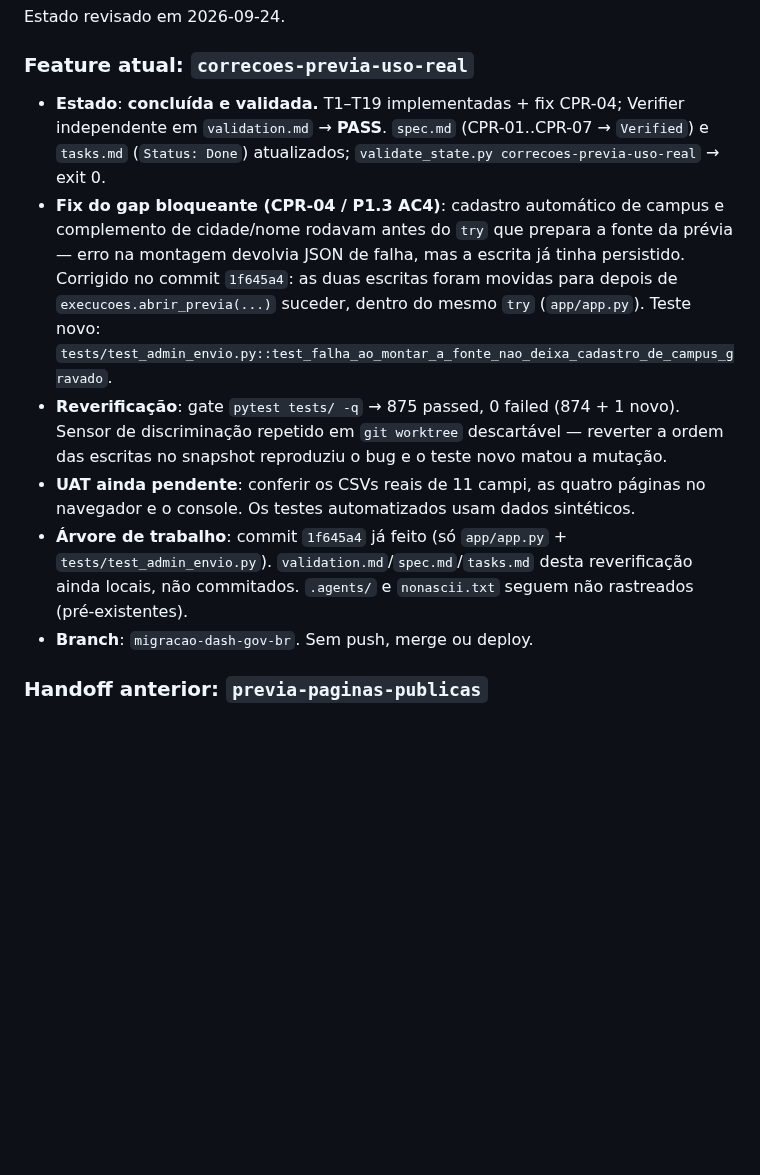
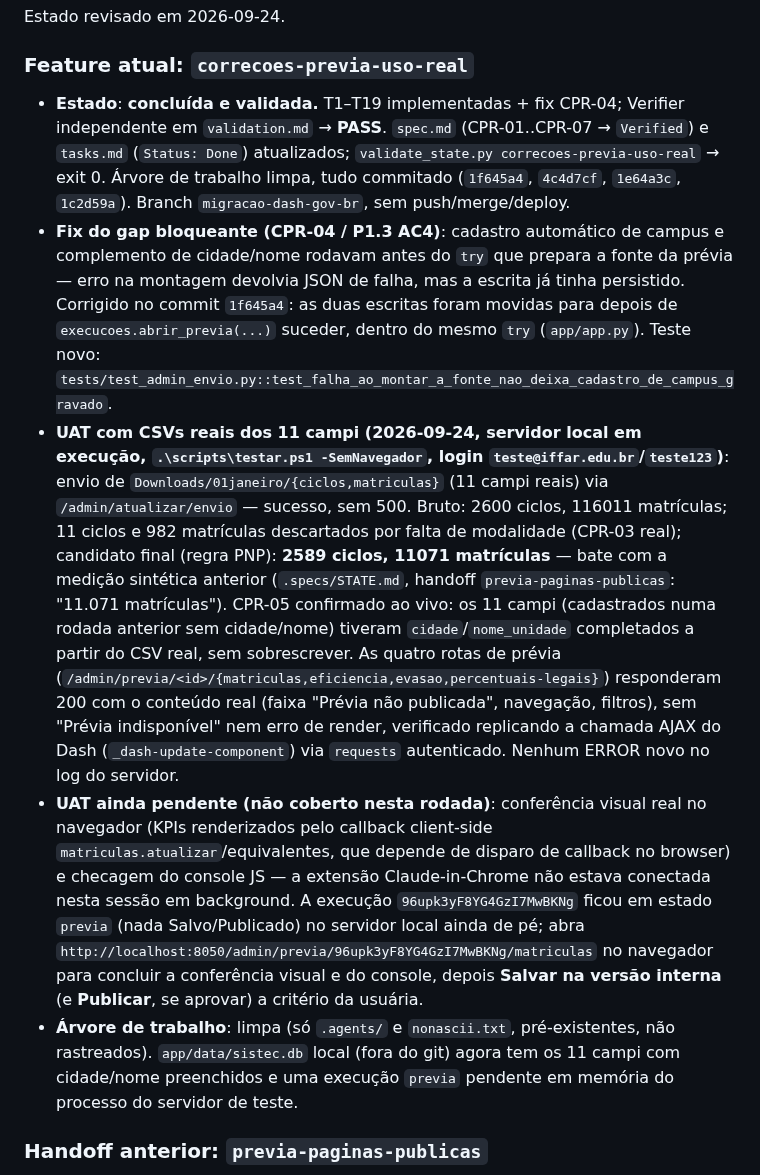
Before and after one commit to fabiodinizrossi/CalcSISTEC, a Markdown page: .specs/STATE.md, the part around the change. Rendered like a GitHub page; blank space fills up the shorter version.

Commit message:
docs(previa): registrar UAT com CSVs reais dos 11 campi
Envio real de Downloads/01janeiro (11 campi) via /admin/atualizar/envio
sem 500: 2600 ciclos/116011 matriculas brutas, 11/982 descartados por
falta de modalidade, candidato final 2589 ciclos/11071 matriculas
(bate com a medicao sintetica anterior). CPR-05 completou cidade/nome
dos 11 campi reais. Quatro rotas de previa responderam 200 com
conteudo real. Conferencia visual/console no navegador segue pendente
(extensao Claude-in-Chrome indisponivel nesta sessao); servidor local
segue no ar com a execucao em estado previa para a usuaria concluir.

Co-Authored-By: Claude Sonnet 5 <noreply@anthropic.com>

```diff
--- a/.specs/STATE.md
+++ b/.specs/STATE.md
@@ -48,12 +48,11 @@ Estado revisado em 2026-09-24.
 
 ### Feature atual: `correcoes-previa-uso-real`
 
-- **Estado**: **concluída e validada.** T1–T19 implementadas + fix CPR-04; Verifier independente em `validation.md` → **PASS**. `spec.md` (CPR-01..CPR-07 → `Verified`) e `tasks.md` (`Status: Done`) atualizados; `validate_state.py correcoes-previa-uso-real` → exit 0.
+- **Estado**: **concluída e validada.** T1–T19 implementadas + fix CPR-04; Verifier independente em `validation.md` → **PASS**. `spec.md` (CPR-01..CPR-07 → `Verified`) e `tasks.md` (`Status: Done`) atualizados; `validate_state.py correcoes-previa-uso-real` → exit 0. Árvore de trabalho limpa, tudo commitado (`1f645a4`, `4c4d7cf`, `1e64a3c`, `1c2d59a`). Branch `migracao-dash-gov-br`, sem push/merge/deploy.
 - **Fix do gap bloqueante (CPR-04 / P1.3 AC4)**: cadastro automático de campus e complemento de cidade/nome rodavam antes do `try` que prepara a fonte da prévia — erro na montagem devolvia JSON de falha, mas a escrita já tinha persistido. Corrigido no commit `1f645a4`: as duas escritas foram movidas para depois de `execucoes.abrir_previa(...)` suceder, dentro do mesmo `try` (`app/app.py`). Teste novo: `tests/test_admin_envio.py::test_falha_ao_montar_a_fonte_nao_deixa_cadastro_de_campus_gravado`.
-- **Reverificação**: gate `pytest tests/ -q` → 875 passed, 0 failed (874 + 1 novo). Sensor de discriminação repetido em `git worktree` descartável — reverter a ordem das escritas no snapshot reproduziu o bug e o teste novo matou a mutação.
-- **UAT ainda pendente**: conferir os CSVs reais de 11 campi, as quatro páginas no navegador e o console. Os testes automatizados usam dados sintéticos.
-- **Árvore de trabalho**: commit `1f645a4` já feito (só `app/app.py` + `tests/test_admin_envio.py`). `validation.md`/`spec.md`/`tasks.md` desta reverificação ainda locais, não commitados. `.agents/` e `nonascii.txt` seguem não rastreados (pré-existentes).
-- **Branch**: `migracao-dash-gov-br`. Sem push, merge ou deploy.
+- **UAT com CSVs reais dos 11 campi (2026-09-24, servidor local em execução, `.\scripts\testar.ps1 -SemNavegador`, login `teste@iffar.edu.br`/`teste123`)**: envio de `Downloads/01janeiro/{ciclos,matriculas}` (11 campi reais) via `/admin/atualizar/envio` — sucesso, sem 500. Bruto: 2600 ciclos, 116011 matrículas; 11 ciclos e 982 matrículas descartados por falta de modalidade (CPR-03 real); candidato final (regra PNP): **2589 ciclos, 11071 matrículas** — bate com a medição sintética anterior (`.specs/STATE.md`, handoff `previa-paginas-publicas`: "11.071 matrículas"). CPR-05 confirmado ao vivo: os 11 campi (cadastrados numa rodada anterior sem cidade/nome) tiveram `cidade`/`nome_unidade` completados a partir do CSV real, sem sobrescrever. As quatro rotas de prévia (`/admin/previa/<id>/{matriculas,eficiencia,evasao,percentuais-legais}`) responderam 200 com o conteúdo real (faixa "Prévia não publicada", navegação, filtros), sem "Prévia indisponível" nem erro de render, verificado replicando a chamada AJAX do Dash (`_dash-update-component`) via `requests` autenticado. Nenhum ERROR novo no log do servidor.
+- **UAT ainda pendente (não coberto nesta rodada)**: conferência visual real no navegador (KPIs renderizados pelo callback client-side `matriculas.atualizar`/equivalentes, que depende de disparo de callback no browser) e checagem do console JS — a extensão Claude-in-Chrome não estava conectada nesta sessão em background. A execução `96upk3yF8YG4GzI7MwBKNg` ficou em estado `previa` (nada Salvo/Publicado) no servidor local ainda de pé; abra `http://localhost:8050/admin/previa/96upk3yF8YG4GzI7MwBKNg/matriculas` no navegador para concluir a conferência visual e do console, depois **Salvar na versão interna** (e **Publicar**, se aprovar) a critério da usuária.
+- **Árvore de trabalho**: limpa (só `.agents/` e `nonascii.txt`, pré-existentes, não rastreados). `app/data/sistec.db` local (fora do git) agora tem os 11 campi com cidade/nome preenchidos e uma execução `previa` pendente em memória do processo do servidor de teste.
 
 ### Handoff anterior: `previa-paginas-publicas`
 
```
